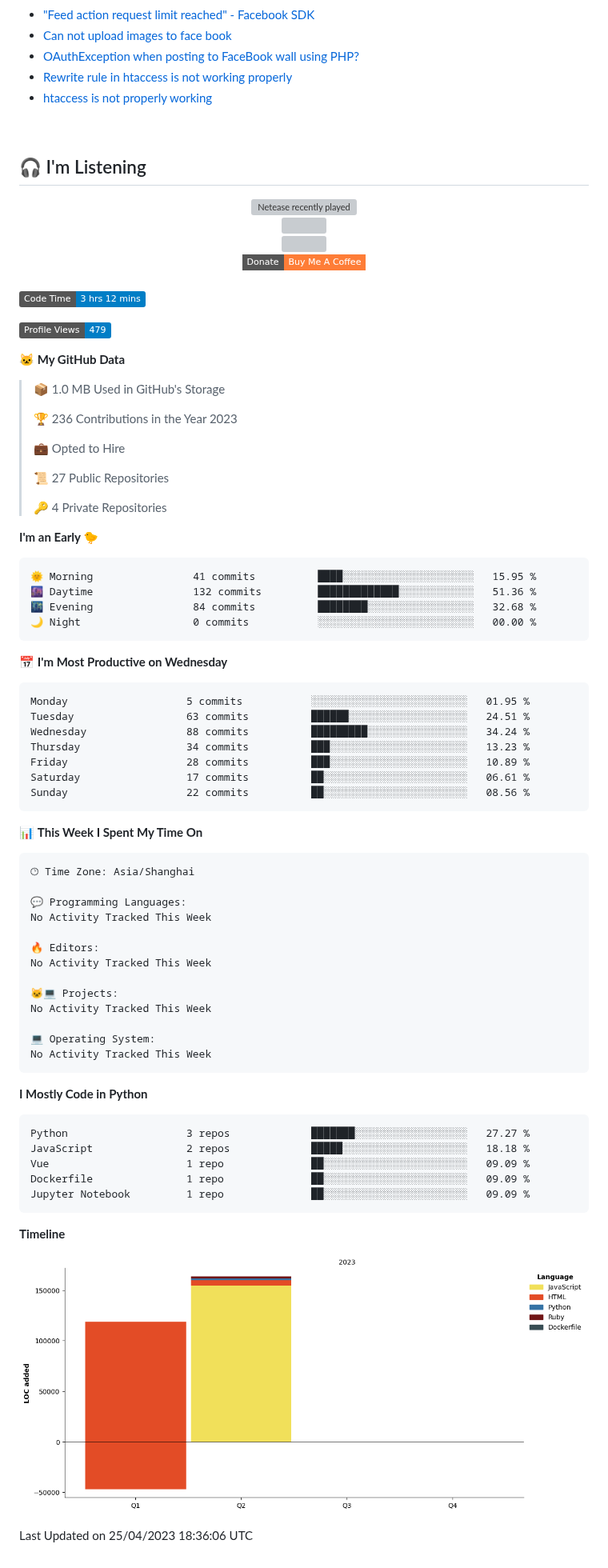
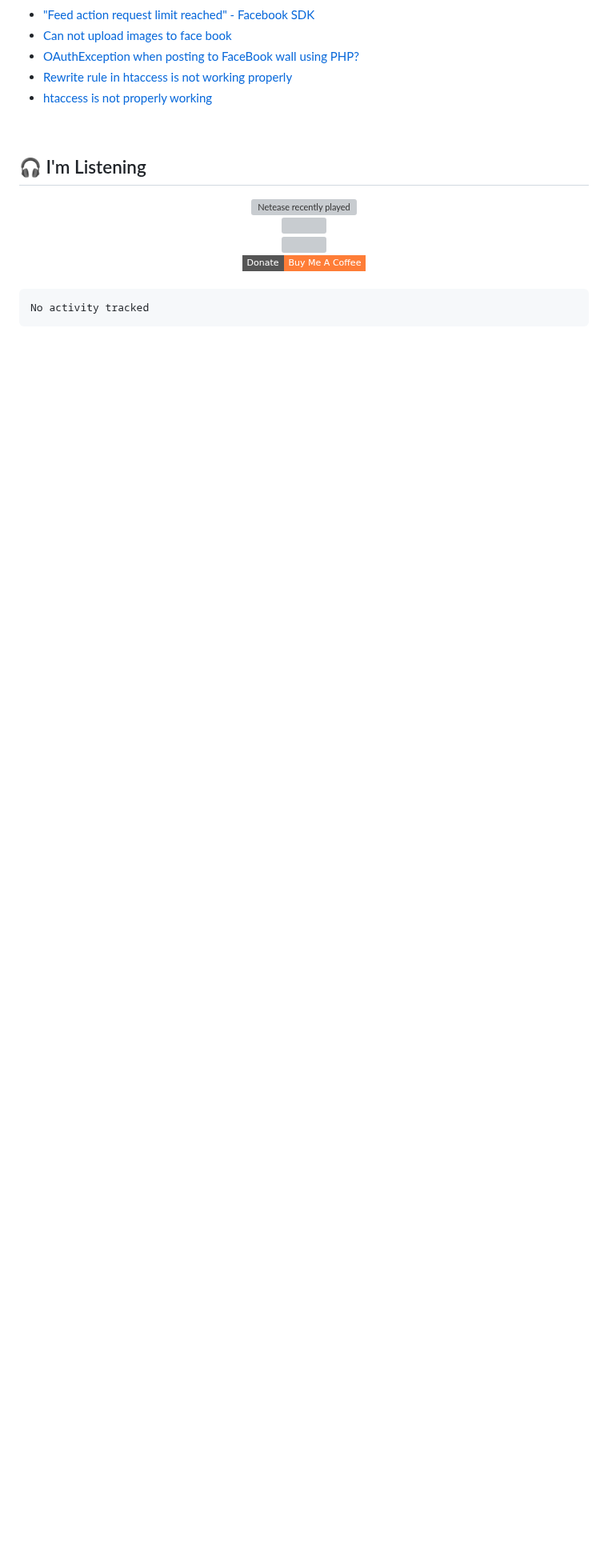
Before and after one commit to cobaltyang/cobaltyang, a Markdown page: README.md, the part around the change. Shown at 80% size. Drawn GitHub-style; badges without logos; blank space fills up the shorter version; grey boxes are pictures that could not be loaded.

Commit message:
Updated waka-readme graph with new metrics

````diff
--- a/README.md
+++ b/README.md
@@ -162,77 +162,9 @@
 
 
 <!--START_SECTION:waka-->
-![Code Time](http://img.shields.io/badge/Code%20Time-3%20hrs%2012%20mins-blue)
-
-![Profile Views](http://img.shields.io/badge/Profile%20Views-479-blue)
-
-**🐱 My GitHub Data**
-
-> 📦 1.0 MB Used in GitHub's Storage
- >
-> 🏆 236 Contributions in the Year 2023
- >
-> 💼 Opted to Hire
- >
-> 📜 27 Public Repositories
- >
-> 🔑 4 Private Repositories
- >
-**I'm an Early 🐤**
 
 ```text
-🌞 Morning                41 commits          ████░░░░░░░░░░░░░░░░░░░░░   15.95 %
-🌆 Daytime                132 commits         █████████████░░░░░░░░░░░░   51.36 %
-🌃 Evening                84 commits          ████████░░░░░░░░░░░░░░░░░   32.68 %
-🌙 Night                  0 commits           ░░░░░░░░░░░░░░░░░░░░░░░░░   00.00 %
-```
-📅 **I'm Most Productive on Wednesday**
-
-```text
-Monday                   5 commits           ░░░░░░░░░░░░░░░░░░░░░░░░░   01.95 %
-Tuesday                  63 commits          ██████░░░░░░░░░░░░░░░░░░░   24.51 %
-Wednesday                88 commits          █████████░░░░░░░░░░░░░░░░   34.24 %
-Thursday                 34 commits          ███░░░░░░░░░░░░░░░░░░░░░░   13.23 %
-Friday                   28 commits          ███░░░░░░░░░░░░░░░░░░░░░░   10.89 %
-Saturday                 17 commits          ██░░░░░░░░░░░░░░░░░░░░░░░   06.61 %
-Sunday                   22 commits          ██░░░░░░░░░░░░░░░░░░░░░░░   08.56 %
+No activity tracked
 ```
 
-
-📊 **This Week I Spent My Time On**
-
-```text
-🕑︎ Time Zone: Asia/Shanghai
-
-💬 Programming Languages:
-No Activity Tracked This Week
-
-🔥 Editors:
-No Activity Tracked This Week
-
-🐱‍💻 Projects:
-No Activity Tracked This Week
-
-💻 Operating System:
-No Activity Tracked This Week
-```
-
-**I Mostly Code in Python**
-
-```text
-Python                   3 repos             ███████░░░░░░░░░░░░░░░░░░   27.27 %
-JavaScript               2 repos             █████░░░░░░░░░░░░░░░░░░░░   18.18 %
-Vue                      1 repo              ██░░░░░░░░░░░░░░░░░░░░░░░   09.09 %
-Dockerfile               1 repo              ██░░░░░░░░░░░░░░░░░░░░░░░   09.09 %
-Jupyter Notebook         1 repo              ██░░░░░░░░░░░░░░░░░░░░░░░   09.09 %
-```
-
-
-
-**Timeline**
-
-![Lines of Code chart](https://raw.githubusercontent.com/cobaltyang/cobaltyang/main/assets/bar_graph.png)
-
-
- Last Updated on 25/04/2023 18:36:06 UTC
 <!--END_SECTION:waka-->
````
